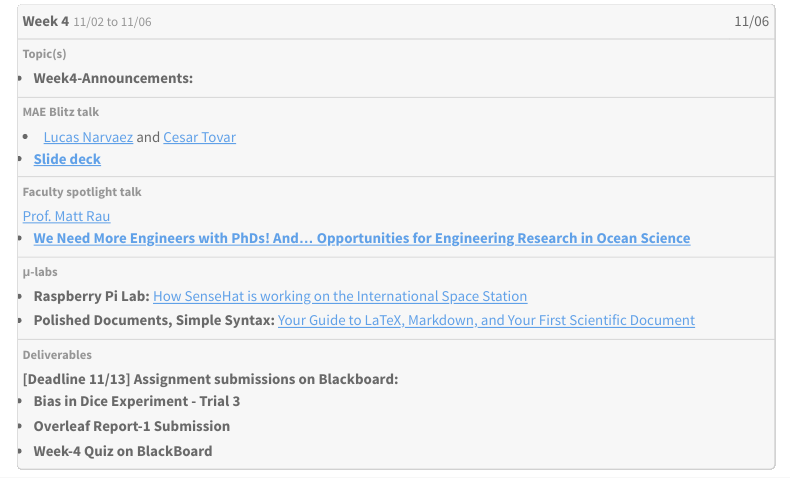
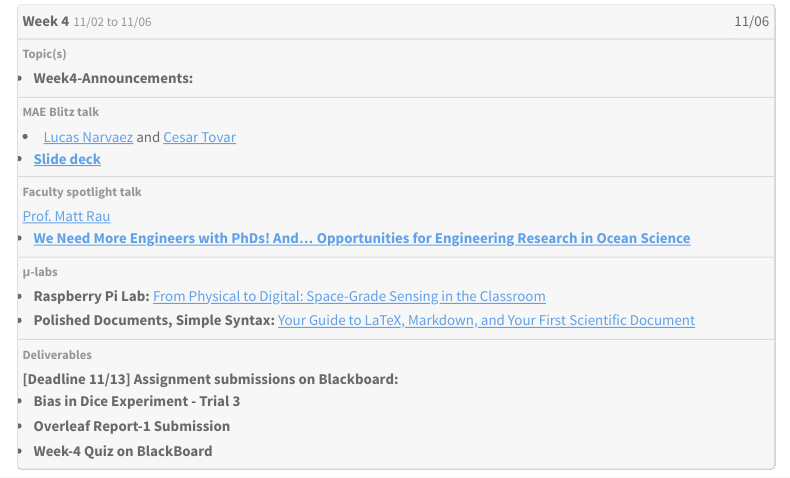
Before and after one commit to gwu-mae1001/fall2026, a Quarto document (agenda3.qmd): the page in a window 1100 px wide, from 2660 px down. Rendered offline with R 4.5, knitr and Pandoc in place of Quarto, with nearby package versions; menus at the side of the page are left out.

Commit message:
Commit-3 11/06/2026

```diff
--- a/agenda3.qmd
+++ b/agenda3.qmd
@@ -420,7 +420,7 @@ Bulusu, Kartik V. (2026, October 09). Introduction to Mechanical and Aerospace E
         </td>
         <td class="col-lab" data-label="&mu;-labs">
           <ul>
-            <li><strong>Raspberry Pi Lab: </strong><a href="/documents/RPi/MAE1001_RPi4BplusSenseHat11142025.pdf" target="_blank">How SenseHat is working on the International Space Station</a></li>
+            <li><strong>Raspberry Pi Lab: </strong><a href="/documents/RPi/MAE1001_RPi4BplusSenseHat11062026.pdf" target="_blank">From Physical to Digital: Space-Grade Sensing in the Classroom</a></li>
             <li><strong>Polished Documents, Simple Syntax: </strong><a href="/documents/LaTeX_document/MAE1001-OverleafLab.pdf" target="_blank">Your Guide to LaTeX, Markdown, and Your First Scientific Document</a></li>
             <!-- <li><strong>Python Pandas Party: Turning Data into Decisions! </strong><a href="/documents/python/Python2_11142025.pdf" target="_blank">Slide deck</a></li>                 -->
           </ul>
```
Also changed, not shown: docs/search.json, documents/RPi/MAE1001_RPi4BplusSenseHat11062026.pdf (added), 4 other files.
